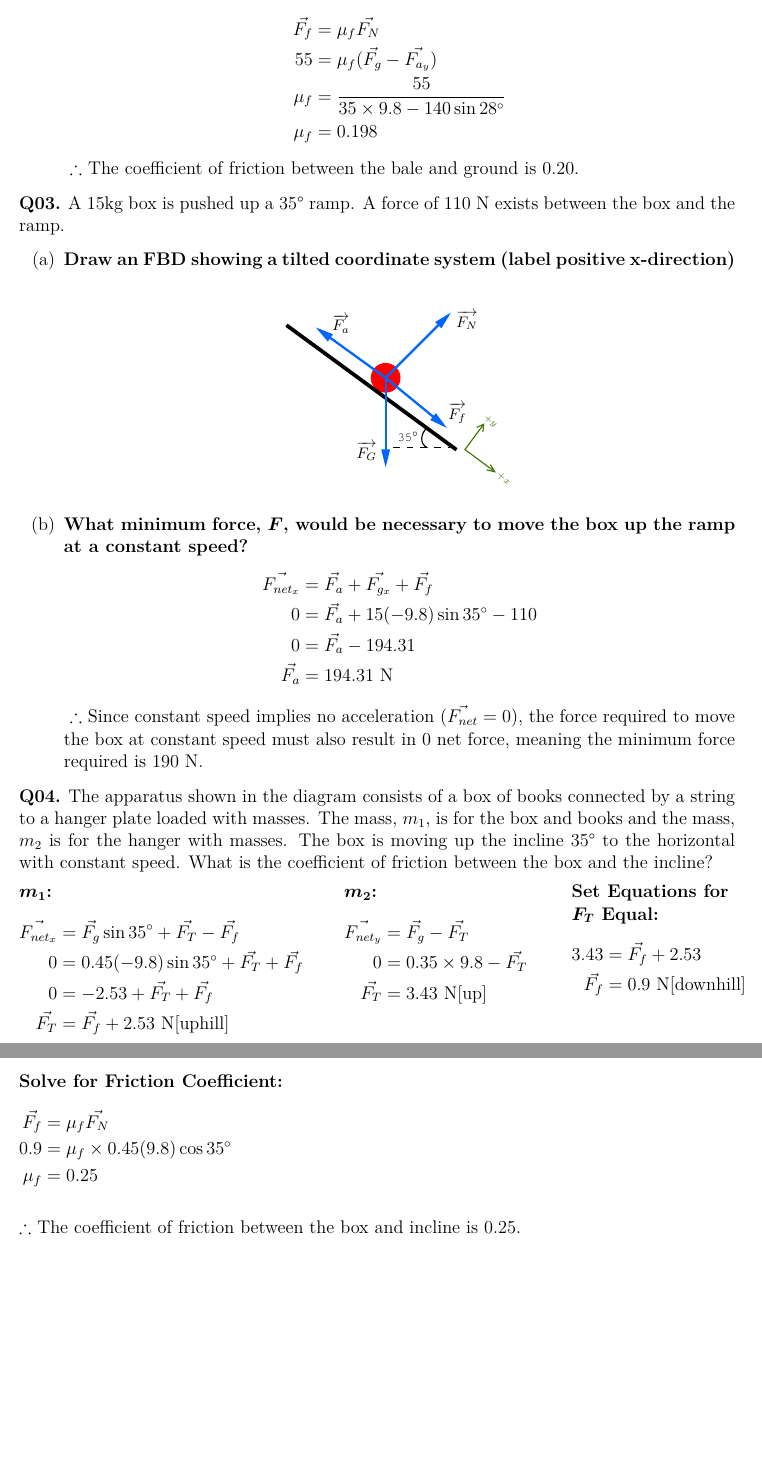
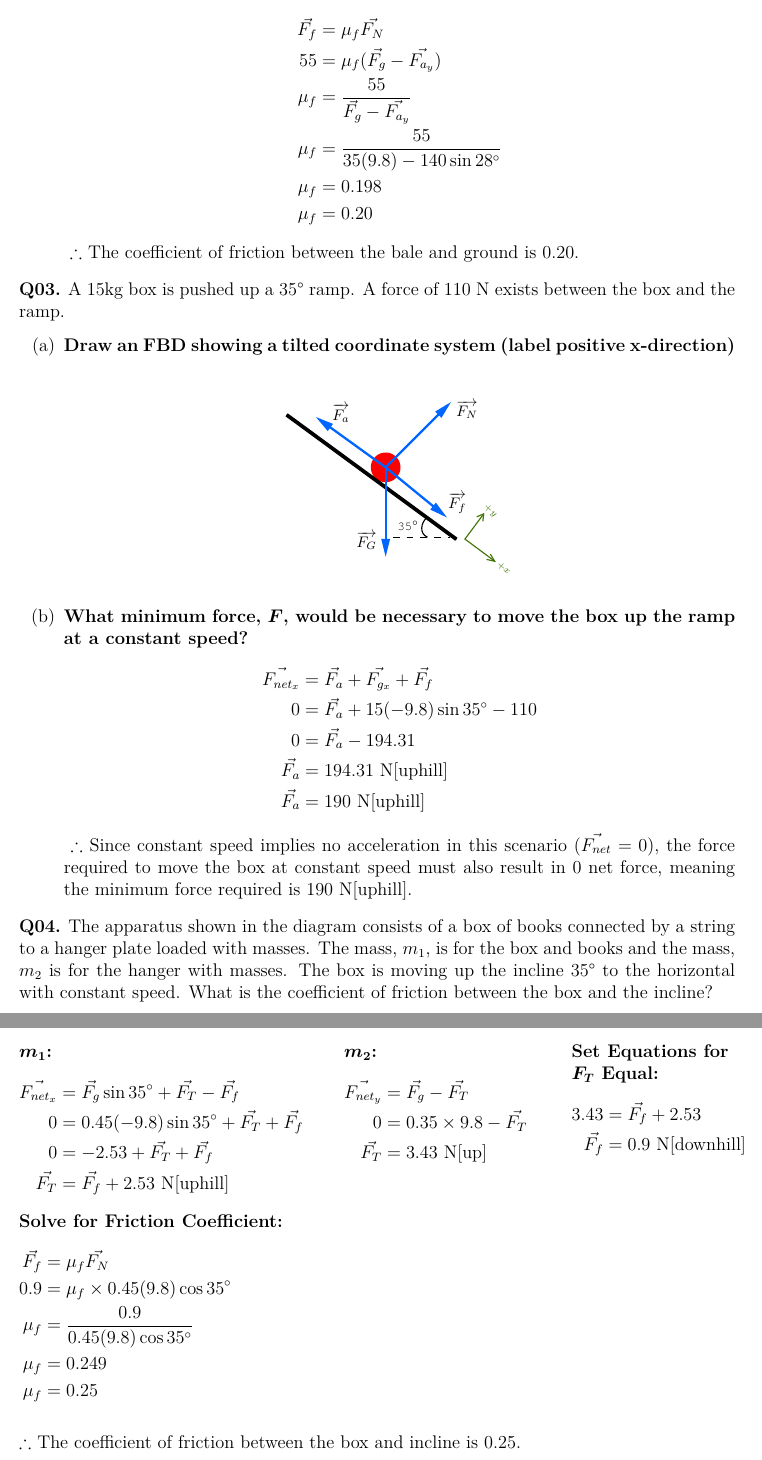
Before and after one commit to SiddharthN16/SPH4U, a LaTeX problem sheet (Dynamics Assignment/main.tex): two parts of pages 2 and 3 of 3, joined at a grey line, cut so that both start at the same text, the shorter picture padded with empty space. Compiled offline with pdfLaTeX.

Commit message:
syntax + layout

```diff
--- a/Dynamics Assignment/main.tex
+++ b/Dynamics Assignment/main.tex
@@ -63,8 +65,10 @@
 		      \begin{solution}
 			      \vec{F_{f}} &= \mu_{f}\vec{F_{N}}\\
 			      55 &= \mu_{f}(\vec{F_{g}} - \vec{F_{a_{y}}})\\
-			      \mu_{f} &= \frac{55}{35\times 9.8-140\sin 28\degree}\\
-			      \mu_{f} &= 0.198
+			      \mu_{f} &= \frac{55}{\vec{F_{g}} - \vec{F_{a_{y}}}}\\
+			      \mu_{f} &= \frac{55}{35(9.8)-140\sin 28\degree}\\
+			      \mu_{f} &= 0.198\\
+			      \mu_{f} &= 0.20
 		      \end{solution}
 		      $\therefore$ The coefficient of friction between the bale and ground is 0.20.
 	\end{enumerate}
@@ -84,9 +88,10 @@
 			      \vec{F_{net_{x}}} &= \vec{F_{a}} + \vec{F_{g_{x}}} + \vec{F_{f}}\\
 			      0 &= \vec{F_{a}} + 15(-9.8)\sin 35\degree - 110\\
 			      0 &= \vec{F_{a}} - 194.31\\
-			      \vec{F_{a}} &= 194.31~\text{N}
+			      \vec{F_{a}} &= 194.31~\text{N[uphill]}\\
+			      \vec{F_{a}} &= 190~\text{N[uphill]}
 		      \end{solution}
-		      $\therefore$ Since constant speed implies no acceleration ($\vec{F_{net}}=0$), the force required to move the box at constant speed must also result in 0 net force, meaning the minimum force required is 190 N.
+		      $\therefore$ Since constant speed implies no acceleration in this scenario ($\vec{F_{net}}=0$), the force required to move the box at constant speed must also result in 0 net force, meaning the minimum force required is 190 N[uphill].
 	\end{enumerate}
 \end{prob}
 
@@ -130,6 +135,8 @@
 	\begin{flalign*}
 		\vec{F_{f}} & = \mu_{f}\vec{F_{N}}                  & \\
 		0.9         & = \mu_{f}\times0.45(9.8)\cos35\degree   \\
+		\mu_{f}     & = \frac{0.9}{0.45(9.8)\cos35\degree}    \\
+		\mu_{f}     & = 0.249                                 \\
 		\mu_{f}     & = 0.25
 	\end{flalign*}
 \end{minipage}\\
```
Also changed, not shown: Dynamics Assignment/main.pdf, Dynamics Assignment/main.tex (12 more changed lines).
